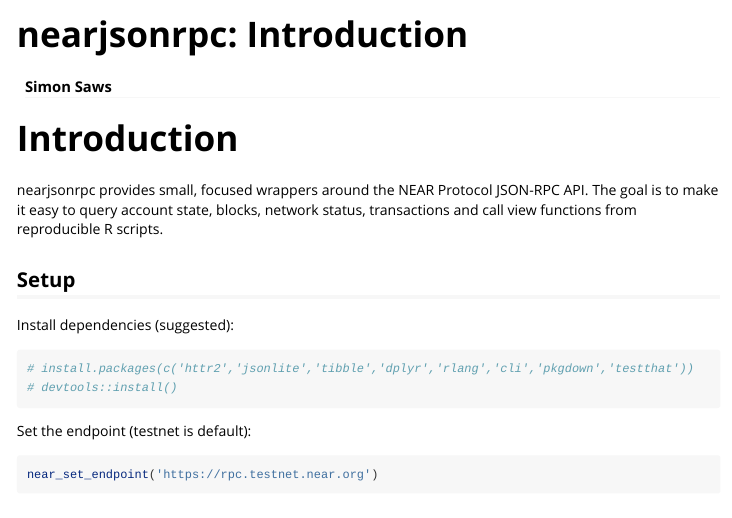
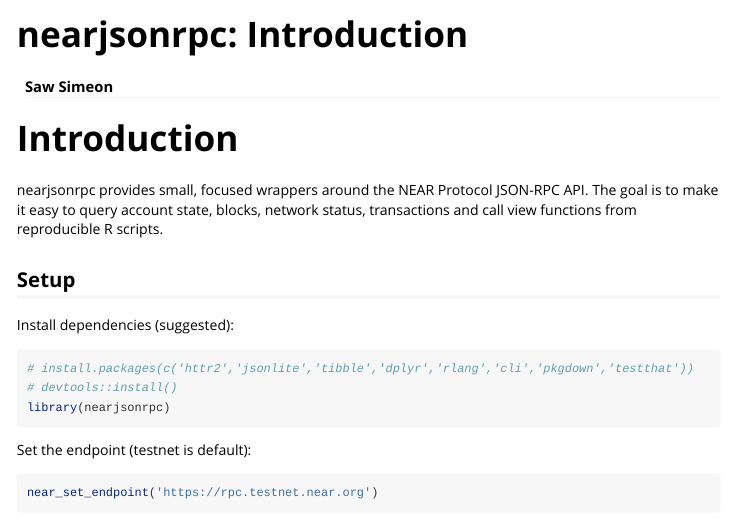
Before and after one commit to sawsimeon/nearjsonrpc, an R Markdown document (vignettes/nearjsonrpc-intro.Rmd): the page in a window 1100 px wide, from its top. Rendered offline with R 4.5, knitr and Pandoc, with nearby package versions; some code elsewhere in the file could not run offline.

Commit message:
added library(nearjsonrpc) in the Setup section

````diff
--- a/vignettes/nearjsonrpc-intro.Rmd
+++ b/vignettes/nearjsonrpc-intro.Rmd
@@ -1,6 +1,6 @@
 ---
 title: "nearjsonrpc: Introduction"
-author: "Simon Saws"
+author: "Saw Simeon"
 output: rmarkdown::html_vignette
 vignette: >
   %\VignetteIndexEntry{nearjsonrpc: Introduction}
@@ -21,6 +21,7 @@
 ```{r, eval = FALSE}
 # install.packages(c('httr2','jsonlite','tibble','dplyr','rlang','cli','pkgdown','testthat'))
 # devtools::install()
+library(nearjsonrpc)
 ```
 
 Set the endpoint (testnet is default):
````
